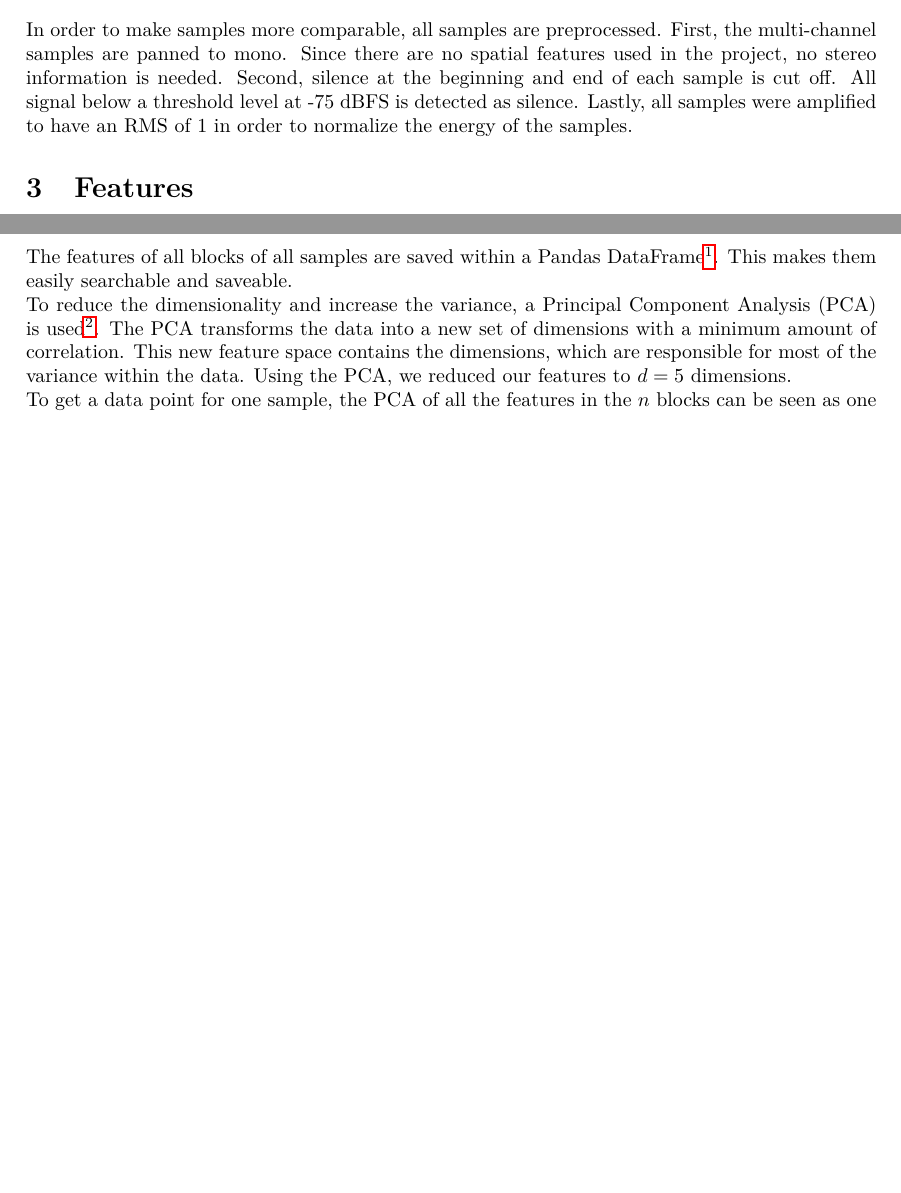
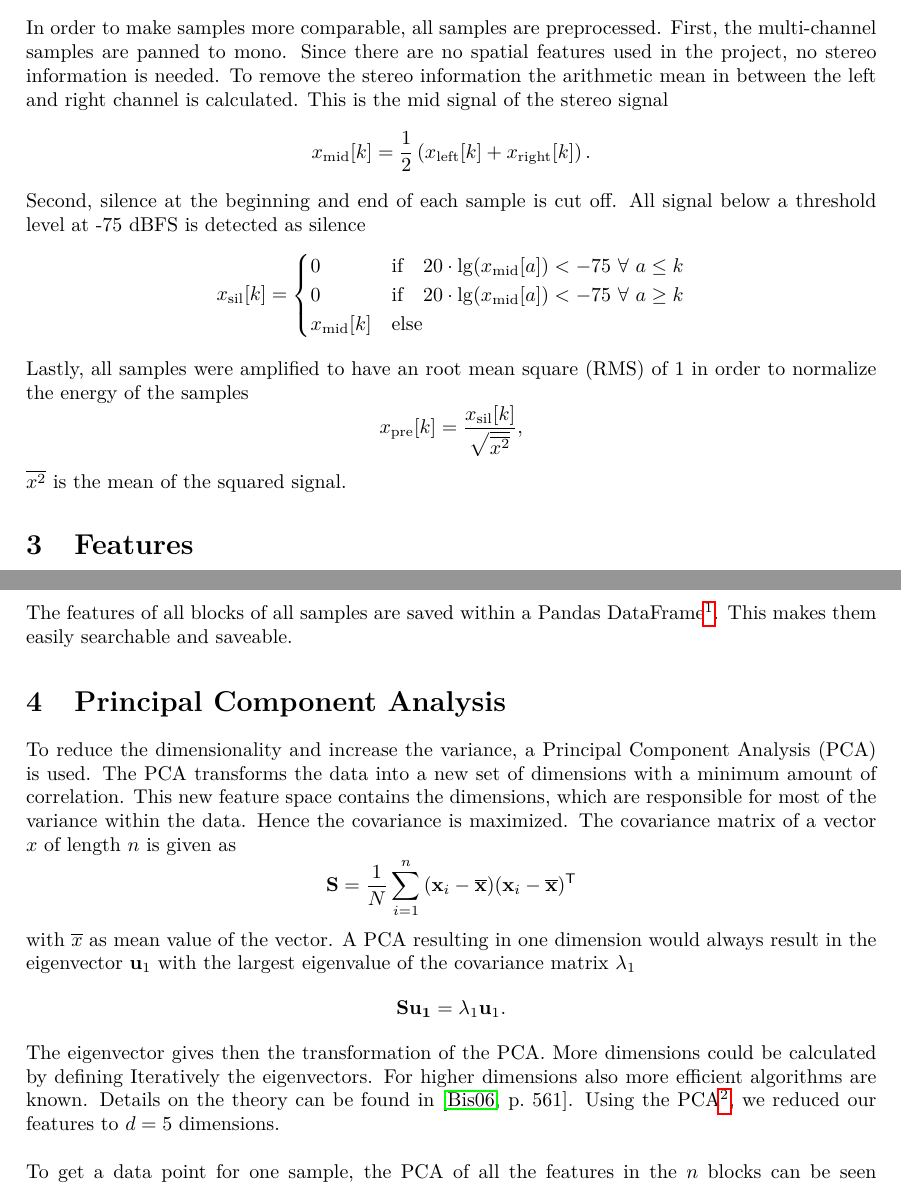
Before and after one commit to bastibe/MusicTagger, a LaTeX document (Report/Main.tex, which reads Report/Features.tex, Report/Pca.tex, Report/Preprocessing.tex): two parts of pages 3 and 5 of 9 before the commit and two parts of pages 3 and 5 of 10 after it, joined at a grey line, cut so that both start at the same text, the shorter picture padded with empty space. Compiled offline with pdfLaTeX.

Commit message:
Added some Formulas and descriptions to the preprocessing and PCA. Created own section for the PCA.

```diff
--- a/Report/Features.tex
+++ b/Report/Features.tex
@@ -69,7 +69,4 @@ For every feature, the block is given as $x$, $x[k]$ is a frame within the block
             \mathrm{MASS} = \frac{1}{N}\sum_{n=1}^{N}{||X[n]|-|X[n-1]||}
         \]
 \end{description}
-The features of all blocks of all samples are saved within a Pandas DataFrame\footnote{http://pandas.pydata.org/}. This makes them easily searchable and saveable.\\
-To reduce the dimensionality and increase the variance, a Principal Component Analysis (PCA) is used\footnote{Using sklearn.decomposition.PCA from scikit-learn (http://scikit-learn.org/)}. The PCA transforms the data into a new set of dimensions with a minimum amount of correlation. This new feature space contains the dimensions, which are responsible for most of the variance within the data. Using the PCA, we reduced our features to $d=5$ dimensions.\\
-To get a data point for one sample, the PCA of all the features in the $n$ blocks can be seen as one long feature vector of length $d \cdot n$. Consequently, the features of each sample can be considered as a point in a $d \cdot n$ dimensional space.\\
-All feature data and PCA-reduced feature data are saved as Pandas DataFrames. This reduces the whole data set from about 560~Mb of wave files to a 60~Mb HD5 database. Calculating this takes about 5 minutes on a modern computer\footnote{The multiprocessing module in Python seemed to have a problem with Windows, thus forcing the Windows version to use only one core, which would quadruple the runtime.}.
+The features of all blocks of all samples are saved within a Pandas DataFrame\footnote{http://pandas.pydata.org/}. This makes them easily searchable and saveable.
--- /dev/null
+++ b/Report/Pca.tex
@@ -0,0 +1,12 @@
+\section{Principal Component Analysis}
+To reduce the dimensionality and increase the variance, a Principal Component Analysis (PCA) is used. The PCA transforms the data into a new set of dimensions with a minimum amount of correlation. This new feature space contains the dimensions, which are responsible for most of the variance within the data. Hence the covariance is maximized. The covariance matrix of a vector $x$ of length $n$ is given as
+\[
+    \mathbf{S} = \frac{1}{N} \sum_{i=1}^{n}{(\mathbf{x}_i - \overline{\mathbf{x}}) (\mathbf{x}_i - \overline{\mathbf{x}})^\mathsf{T}}
+\]
+with $\overline{x}$ as mean value of the vector. A PCA resulting in one dimension would always result in the eigenvector $\mathbf{u}_1$ with the largest eigenvalue of the covariance matrix $\lambda_1$
+\[
+    \mathbf{S} \mathbf{u_1} = \lambda_1 \mathbf{u}_1.
+\]
+The eigenvector gives then the transformation of the PCA. More dimensions could be calculated by defining Iteratively the eigenvectors. For higher dimensions also more efficient algorithms are known. Details on the theory can be found in \cite[p.~561]{bib:Bishop2006}. Using the PCA\footnote{Using sklearn.decomposition.PCA from scikit-learn (http://scikit-learn.org/)}, we reduced our features to $d=5$ dimensions.\\\\
+To get a data point for one sample, the PCA of all the features in the $n$ blocks can be seen as one long feature vector of length $d \cdot n$. Consequently, the features of each sample can be considered as a point in a $d \cdot n$ dimensional space.\\
+All feature data and PCA-reduced feature data are saved as Pandas DataFrames. This reduces the whole data set from about 560~Mb of wave files to a 60~Mb HD5 database. Calculating this takes about 5 minutes on a modern computer\footnote{The multiprocessing module in Python seemed to have a problem with Windows, thus forcing the Windows version to use only one core, which would quadruple the runtime.}.
--- a/Report/Preprocessing.tex
+++ b/Report/Preprocessing.tex
@@ -1,3 +1,20 @@
 \section{Preprocessing of the Samples}
 \label{sec:Preprocessing}
-In order to make samples more comparable, all samples are preprocessed. First, the multi-channel samples are panned to mono. Since there are no spatial features used in the project, no stereo information is needed. Second, silence at the beginning and end of each sample is cut off. All signal below a threshold level at -75~dBFS is detected as silence. Lastly, all samples were amplified to have an RMS of 1 in order to normalize the energy of the samples.
+In order to make samples more comparable, all samples are preprocessed. First, the multi-channel samples are panned to mono. Since there are no spatial features used in the project, no stereo information is needed. To remove the stereo information the arithmetic mean in between the left and right channel is calculated. This is the mid signal of the stereo signal
+\[
+    x_\text{mid}[k] = \frac{1}{2} \left( x_\text{left}[k] + x_\text{right}[k] \right).
+\]
+Second, silence at the beginning and end of each sample is cut off. All signal below a threshold level at -75~dBFS is detected as silence
+\[
+    x_\text{sil}[k] =
+    \begin{cases}
+          0 & \text{if} \quad 20\cdot \lg(x_\text{mid}[a]) < -75~\forall~a \leq k\\
+          0 & \text{if} \quad 20\cdot \lg(x_\text{mid}[a]) < -75~\forall~a \geq k\\
+          x_\text{mid}[k] & \text{else}
+    \end{cases}
+\]
+Lastly, all samples were amplified to have an root mean square (RMS) of 1 in order to normalize the energy of the samples
+\[
+    x_\text{pre}[k] = \frac{x_\text{sil}[k]}{\sqrt{\overline{x^2}}},
+\]
+$\overline{x^2}$ is the mean of the squared signal.
```
Also changed, not shown: Report/Bibliography.bib (+9 -0 lines), Report/Main.tex (+1 -0 lines), Report/Main.pdf, Report/Features.tex (2 more changed lines).
